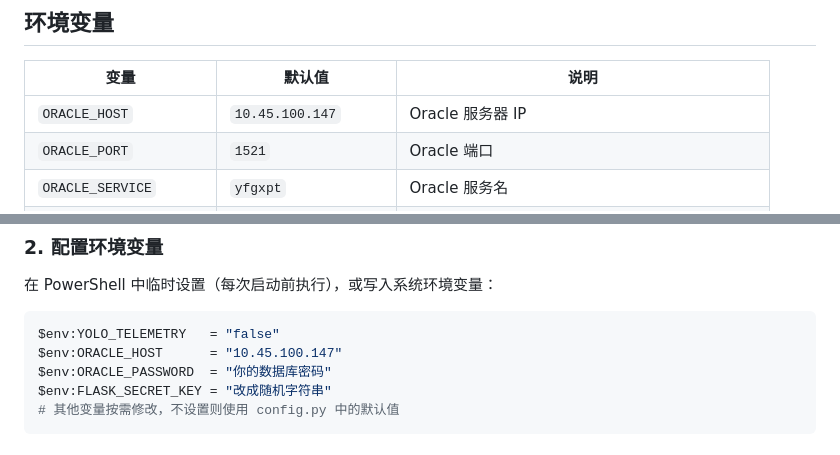
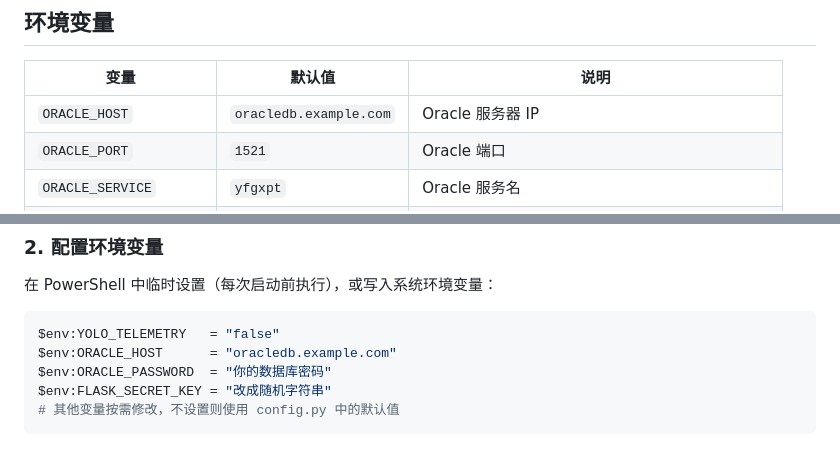
Before and after one commit to mifengac/multi-rider, a Markdown page: README.md, 2 parts joined by grey strips. Rendered like a GitHub page.

Commit message:
docs: 更新 ORACLE_HOST 为 oracledb.example.com

````diff
--- a/README.md
+++ b/README.md
@@ -59,7 +59,7 @@ multi-rider/
 
 | 变量 | 默认值 | 说明 |
 |---|---|---|
-| `ORACLE_HOST` | `10.45.100.147` | Oracle 服务器 IP |
+| `ORACLE_HOST` | `oracledb.example.com` | Oracle 服务器 IP |
 | `ORACLE_PORT` | `1521` | Oracle 端口 |
 | `ORACLE_SERVICE` | `yfgxpt` | Oracle 服务名 |
 | `ORACLE_USER` | `yfzagk` | 数据库用户名 |
@@ -113,7 +113,7 @@ uv pip install torch==2.8.0+cpu torchvision==0.23.0+cpu `
 
 ```powershell
 $env:YOLO_TELEMETRY   = "false"
-$env:ORACLE_HOST      = "10.45.100.147"
+$env:ORACLE_HOST      = "oracledb.example.com"
 $env:ORACLE_PASSWORD  = "你的数据库密码"
 $env:FLASK_SECRET_KEY = "改成随机字符串"
 # 其他变量按需修改，不设置则使用 config.py 中的默认值
````
